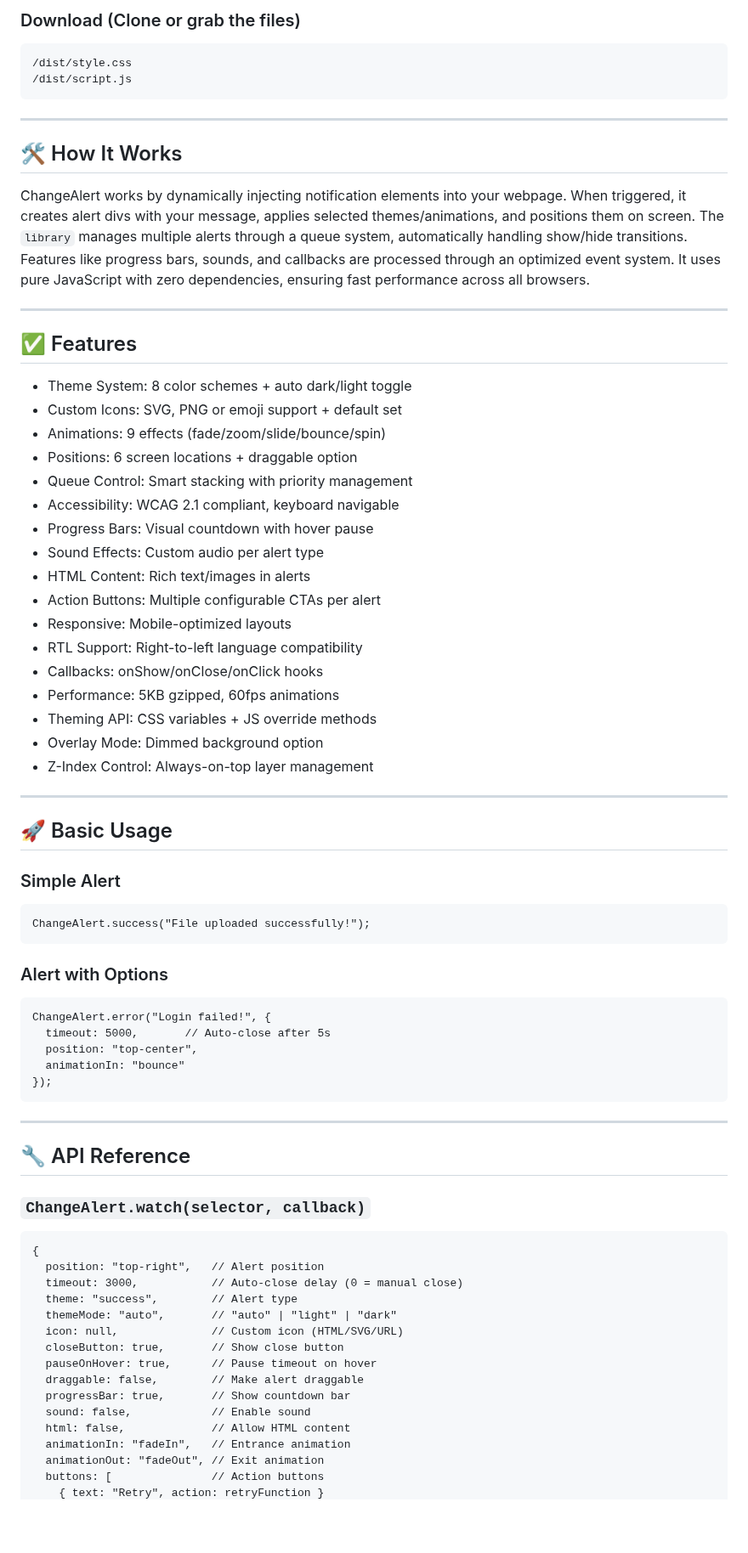
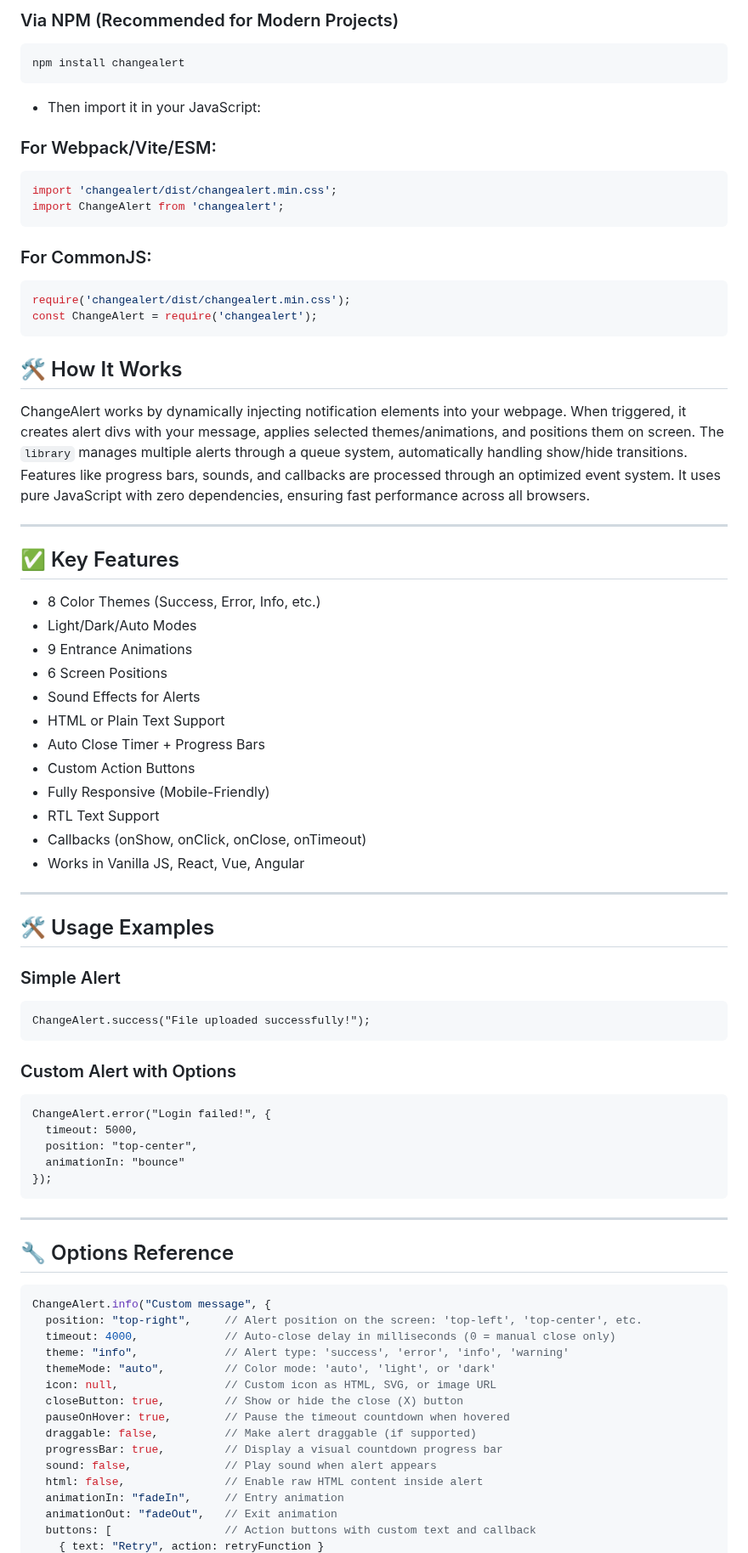
Before and after one commit to rajkumarnimod/changealert, a Markdown page: README.md, the part around one of its changes. Shown at 85% size. Drawn GitHub-style; blank space fills up the shorter version.

````diff
--- a/README.md
+++ b/README.md
@@ -22,12 +22,23 @@
 ```
 
-### Download (Clone or grab the files)
-```html
-/dist/style.css
-/dist/script.js
+### Via NPM (Recommended for Modern Projects)
+```bash
+npm install changealert
+```
+- Then import it in your JavaScript:
+
+### For Webpack/Vite/ESM:
+```js
+import 'changealert/dist/changealert.min.css';
+import ChangeAlert from 'changealert';
 ```
 
----
+### For CommonJS:
+
+```js
+require('changealert/dist/changealert.min.css');
+const ChangeAlert = require('changealert');
+```
 
 ## 🛠️ How It Works
 
@@ -35,39 +46,34 @@ ChangeAlert works by dynamically injecting notification elements into your webpa
 
 ---
 
-## ✅ Features
+## ✅ Key Features
 
-- Theme System: 8 color schemes + auto dark/light toggle
-- Custom Icons: SVG, PNG or emoji support + default set
-- Animations: 9 effects (fade/zoom/slide/bounce/spin)
-- Positions: 6 screen locations + draggable option
-- Queue Control: Smart stacking with priority management
-- Accessibility: WCAG 2.1 compliant, keyboard navigable
-- Progress Bars: Visual countdown with hover pause
-- Sound Effects: Custom audio per alert type
-- HTML Content: Rich text/images in alerts
-- Action Buttons: Multiple configurable CTAs per alert
-- Responsive: Mobile-optimized layouts
-- RTL Support: Right-to-left language compatibility
-- Callbacks: onShow/onClose/onClick hooks
-- Performance: 5KB gzipped, 60fps animations
-- Theming API: CSS variables + JS override methods
-- Overlay Mode: Dimmed background option
-- Z-Index Control: Always-on-top layer management
+- 8 Color Themes (Success, Error, Info, etc.)
+- Light/Dark/Auto Modes
+- 9 Entrance Animations
+- 6 Screen Positions
+- Sound Effects for Alerts
+- HTML or Plain Text Support
+- Auto Close Timer + Progress Bars
+- Custom Action Buttons
+- Fully Responsive (Mobile-Friendly)
+- RTL Text Support
+- Callbacks (onShow, onClick, onClose, onTimeout)
+- Works in Vanilla JS, React, Vue, Angular
 
 ---
 
-## 🚀 Basic Usage
+## 🛠️ Usage Examples
 
 ### Simple Alert
 ```html
 ChangeAlert.success("File uploaded successfully!");
 ```
-### Alert with Options
+### Custom Alert with Options
 
 ```html
 ChangeAlert.error("Login failed!", {
-  timeout: 5000,       // Auto-close after 5s
+  timeout: 5000,
   position: "top-center",
   animationIn: "bounce"
 });
@@ -75,24 +81,22 @@ ChangeAlert.error("Login failed!", {
 
 ---
 
-## 🔧 API Reference
+## 🔧 Options Reference
 
-### `ChangeAlert.watch(selector, callback)`
-
-```html
-{
-  position: "top-right",   // Alert position
-  timeout: 3000,           // Auto-close delay (0 = manual close)
-  theme: "success",        // Alert type
-  themeMode: "auto",       // "auto" | "light" | "dark"
-  icon: null,              // Custom icon (HTML/SVG/URL)
-  closeButton: true,       // Show close button
-  pauseOnHover: true,      // Pause timeout on hover
-  draggable: false,        // Make alert draggable
-  progressBar: true,       // Show countdown bar
-  sound: false,            // Enable sound
-  html: false,             // Allow HTML content
-  animationIn: "fadeIn",   // Entrance animation
-  animationOut: "fadeOut", // Exit animation
-  buttons: [               // Action buttons
+```js
+ChangeAlert.info("Custom message", {
+  position: "top-right",     // Alert position on the screen: 'top-left', 'top-center', etc.
+  timeout: 4000,             // Auto-close delay in milliseconds (0 = manual close only)
+  theme: "info",             // Alert type: 'success', 'error', 'info', 'warning'
+  themeMode: "auto",         // Color mode: 'auto', 'light', or 'dark'
+  icon: null,                // Custom icon as HTML, SVG, or image URL
+  closeButton: true,         // Show or hide the close (X) button
+  pauseOnHover: true,        // Pause the timeout countdown when hovered
+  draggable: false,          // Make alert draggable (if supported)
+  progressBar: true,         // Display a visual countdown progress bar
+  sound: false,              // Play sound when alert appears
+  html: false,               // Enable raw HTML content inside alert
+  animationIn: "fadeIn",     // Entry animation
+  animationOut: "fadeOut",   // Exit animation
+  buttons: [                 // Action buttons with custom text and callback
     { text: "Retry", action: retryFunction }
````
Also changed, not shown: other parts of README.md (+61 -25 lines).
